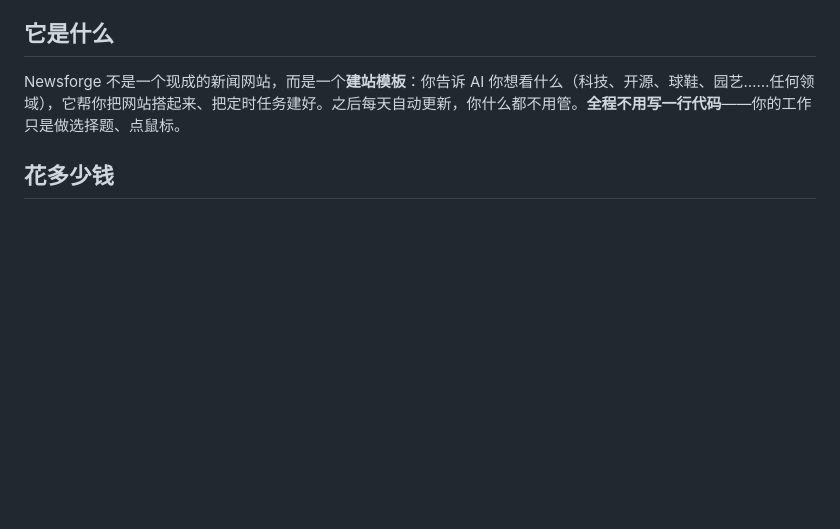
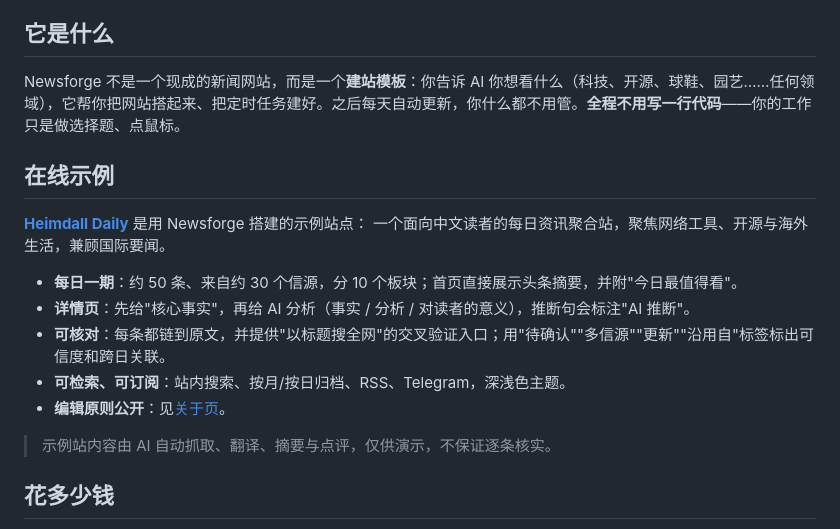
Before and after one commit to lestat220255/Newsforge, a Markdown page: README.md, the part around the change. GitHub-like rendering; blank space fills up the shorter version.

Commit message:
docs: README 增加在线示例（Heimdall Daily）

```diff
--- a/README.md
+++ b/README.md
@@ -11,6 +11,19 @@
 ## 它是什么
 
 Newsforge 不是一个现成的新闻网站，而是一个**建站模板**：你告诉 AI 你想看什么（科技、开源、球鞋、园艺……任何领域），它帮你把网站搭起来、把定时任务建好。之后每天自动更新，你什么都不用管。**全程不用写一行代码**——你的工作只是做选择题、点鼠标。
+
+## 在线示例
+
+**[Heimdall Daily](https://heimdalldaily.com/)** 是用 Newsforge 搭建的示例站点：
+一个面向中文读者的每日资讯聚合站，聚焦网络工具、开源与海外生活，兼顾国际要闻。
+
+- **每日一期**：约 50 条、来自约 30 个信源，分 10 个板块；首页直接展示头条摘要，并附"今日最值得看"。
+- **详情页**：先给"核心事实"，再给 AI 分析（事实 / 分析 / 对读者的意义），推断句会标注"AI 推断"。
+- **可核对**：每条都链到原文，并提供"以标题搜全网"的交叉验证入口；用"待确认""多信源""更新""沿用自"标签标出可信度和跨日关联。
+- **可检索、可订阅**：站内搜索、按月/按日归档、RSS、Telegram，深浅色主题。
+- **编辑原则公开**：见[关于页](https://heimdalldaily.com/about/)。
+
+> 示例站内容由 AI 自动抓取、翻译、摘要与点评，仅供演示，不保证逐条核实。
 
 ## 花多少钱
 
```
